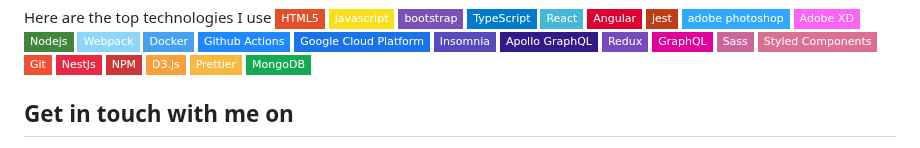
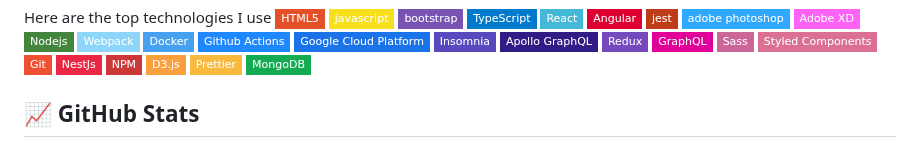
Before and after one commit to codewithaquib/codewithaquib, a Markdown page: README.md, the part around one of its changes. Drawn GitHub-style; badges without logos.

```diff
--- a/README.md
+++ b/README.md
@@ -30,5 +30,5 @@ Here are the top technologies I use
 <img alt="Prettier" src="https://img.shields.io/badge/-Prettier-F7B93E?style=flat-square&logo=prettier&logoColor=white" />
 <img alt="MongoDB" src="https://img.shields.io/badge/-MongoDB-13aa52?style=flat-square&logo=mongodb&logoColor=white" />
 
-## Get in touch with me on
+## 📈 GitHub Stats
 
```
Also changed, not shown: other parts of README.md (+3 -2 lines).
